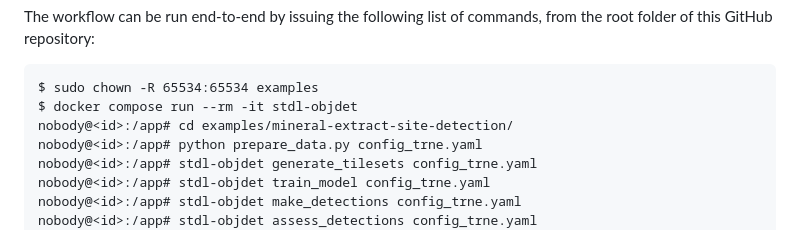
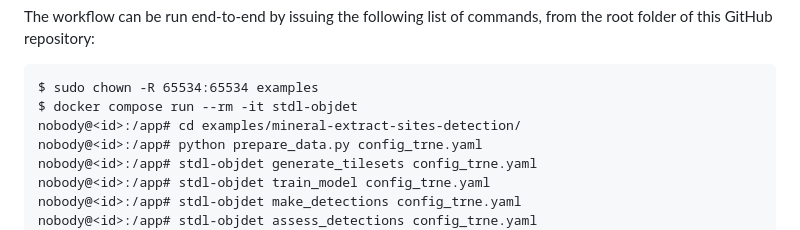
Before and after one commit to swiss-territorial-data-lab/object-detector, a Markdown page: examples/mineral-extract-sites-detection/README.md, the part around the change. Rendered like a GitHub page.

Commit message:
Correct typo in README MES

````diff
--- a/examples/mineral-extract-sites-detection/README.md
+++ b/examples/mineral-extract-sites-detection/README.md
@@ -19,7 +19,7 @@ The workflow can be run end-to-end by issuing the following list of commands, fr
 ```
 $ sudo chown -R 65534:65534 examples
 $ docker compose run --rm -it stdl-objdet
-nobody@<id>:/app# cd examples/mineral-extract-site-detection/
+nobody@<id>:/app# cd examples/mineral-extract-sites-detection/
 nobody@<id>:/app# python prepare_data.py config_trne.yaml
 nobody@<id>:/app# stdl-objdet generate_tilesets config_trne.yaml
 nobody@<id>:/app# stdl-objdet train_model config_trne.yaml
````
